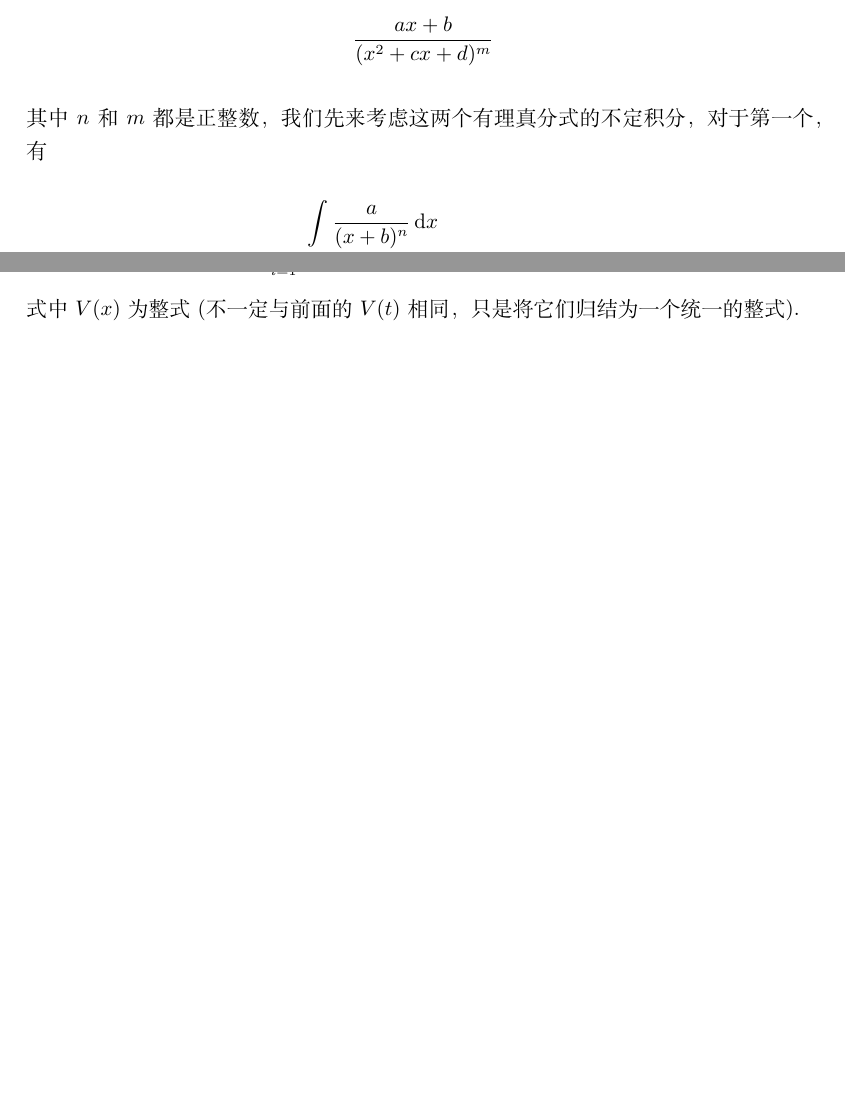
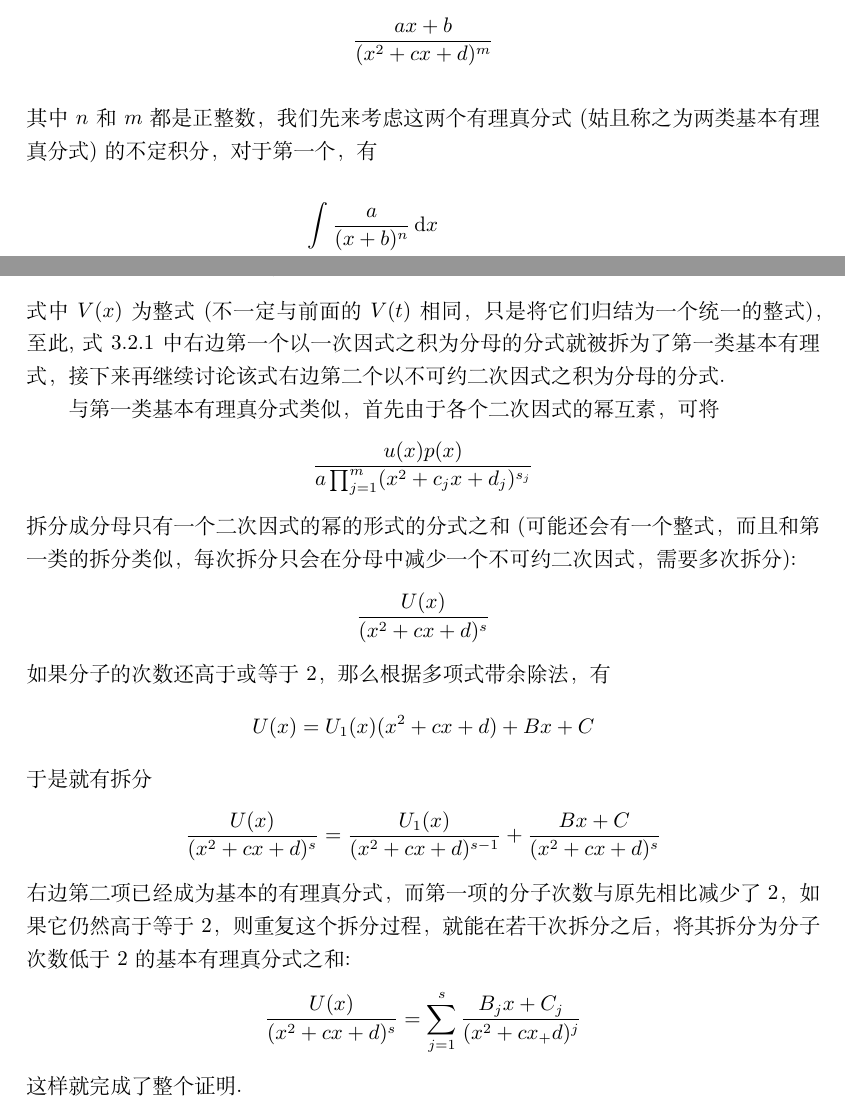
Before and after one commit to zhcosin/calculus-notes, a LaTeX book (calculus-note.tex, which reads integral/computation-of-definite-and-indefinite-integral.tex): two parts of pages 136 and 139 of 153, joined at a grey line, cut so that both start at the same text, the shorter picture padded with empty space. Compiled offline with XeLaTeX.

Commit message:
有理式不定积分小节，完成有理式分解为基本有理真分式的证明.

```diff
--- a/integral/computation-of-definite-and-indefinite-integral.tex
+++ b/integral/computation-of-definite-and-indefinite-integral.tex
@@ -50,7 +50,7 @@
 \[ \frac{a}{(x+b)^n} \]
 和
 \[ \frac{ax+b}{(x^2+cx+d)^m}  \]
-其中 $n$ 和 $m$ 都是正整数，我们先来考虑这两个有理真分式的不定积分，对于第一个，有
+其中 $n$ 和 $m$ 都是正整数，我们先来考虑这两个有理真分式(姑且称之为两类基本有理真分式)的不定积分，对于第一个，有
 \begin{align*}
  & \int \frac{a}{(x+b)^n} \dif x \\
  = & \int \frac{a}{(x+b)^n}  \dif (x+b) \\
@@ -131,7 +134,19 @@ $ \frac{U(x)}{(x+b)^r} $
  &\sum_{i=1}^{n} \left( \frac{u_{i,1}(x)}{x+b_i} + \frac{u_{i,2}(x)}{(x+b_i)^2} + \cdots + \frac{u_{i,r_i}(x)}{(x+b_i)^{r_i}}  \right) \\
  = & V(x) + \sum_{i=1}^{n} \left( \frac{A_{i,1}}{x+b_i} + \frac{A_{i,2}}{(x+b_i)^2} + \cdots + \frac{A_{i,r_i}}{(x+b_i)^{r_i}}  \right)
 \end{align*}
-式中 $V(x)$ 为整式(不一定与前面的 $V(t)$ 相同，只是将它们归结为一个统一的整式).
+式中 $V(x)$ 为整式(不一定与前面的 $V(t)$ 相同，只是将它们归结为一个统一的整式)，至此, \autoref{eq:rational-decompress-as-sum-of-one-and-two} 中右边第一个以一次因式之积为分母的分式就被拆为了第一类基本有理式，接下来再继续讨论该式右边第二个以不可约二次因式之积为分母的分式.
+
+与第一类基本有理真分式类似，首先由于各个二次因式的幂互素，可将
+\[ \frac{u(x)p(x)}{a \prod_{j=1}^m(x^2+c_j x + d_j)^{s_j}} \]
+拆分成分母只有一个二次因式的幂的形式的分式之和(可能还会有一个整式，而且和第一类的拆分类似，每次拆分只会在分母中减少一个不可约二次因式，需要多次拆分):
+\[ \frac{U(x)}{(x^2+cx+d)^s} \]
+如果分子的次数还高于或等于2，那么根据多项式带余除法，有
+\[ U(x)=U_1(x)(x^2+cx+d)+Bx+C \]
+于是就有拆分
+\[ \frac{U(x)}{(x^2+cx+d)^s} = \frac{U_1(x)}{(x^2+cx+d)^{s-1}} + \frac{Bx+C}{(x^2+cx+d)^s} \]
+右边第二项已经成为基本的有理真分式，而第一项的分子次数与原先相比减少了2，如果它仍然高于等于2，则重复这个拆分过程，就能在若干次拆分之后，将其拆分为分子次数低于2的基本有理真分式之和:
+\[ \frac{U(x)}{(x^2+cx+d)^s} = \sum_{j=1}^s \frac{B_jx+C_j}{(x^2+cx_+d)^{j}} \]
+这样就完成了整个证明.
 
 
 
```
Also changed, not shown: integral/computation-of-definite-and-indefinite-integral.tex (5 more changed lines).
